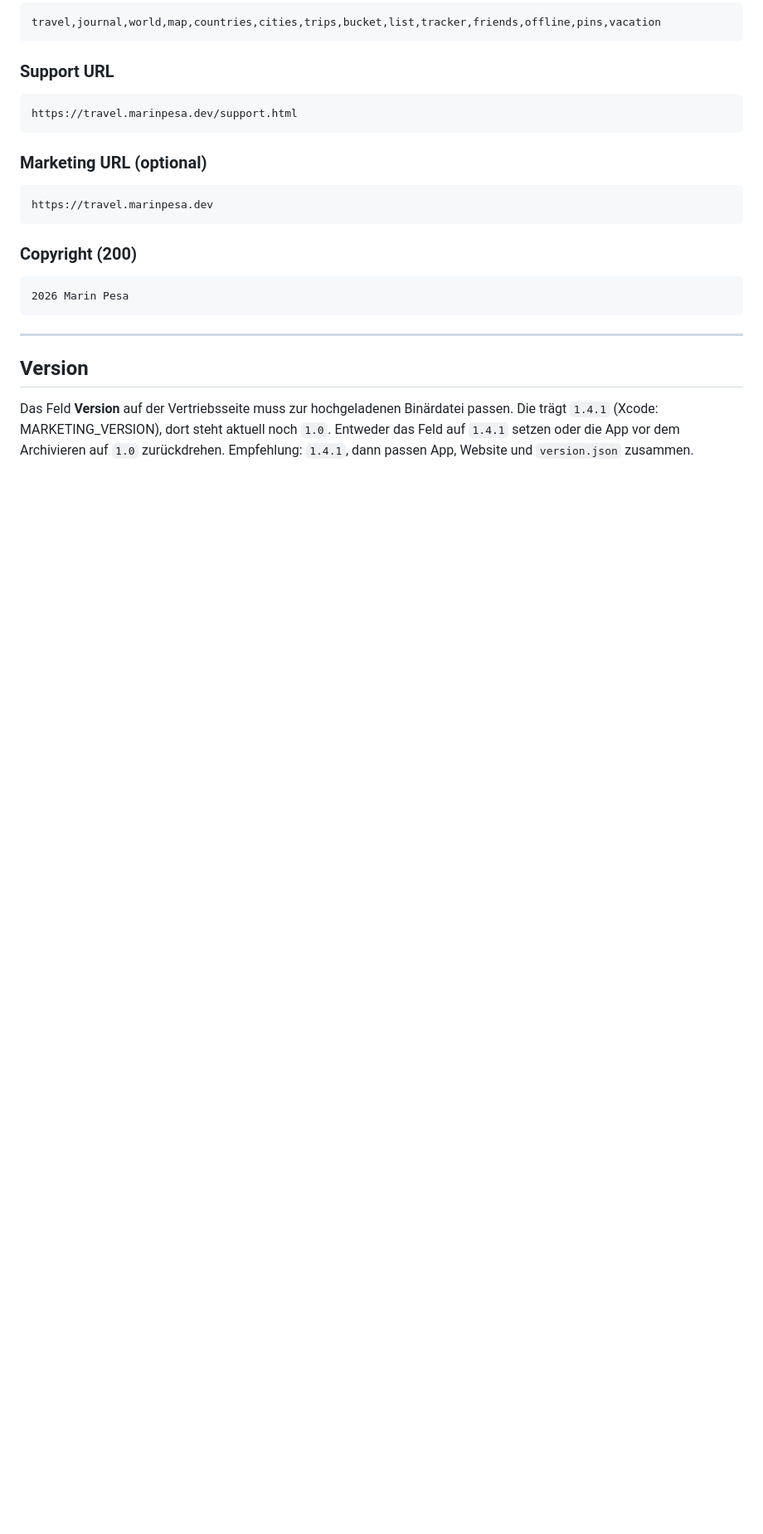
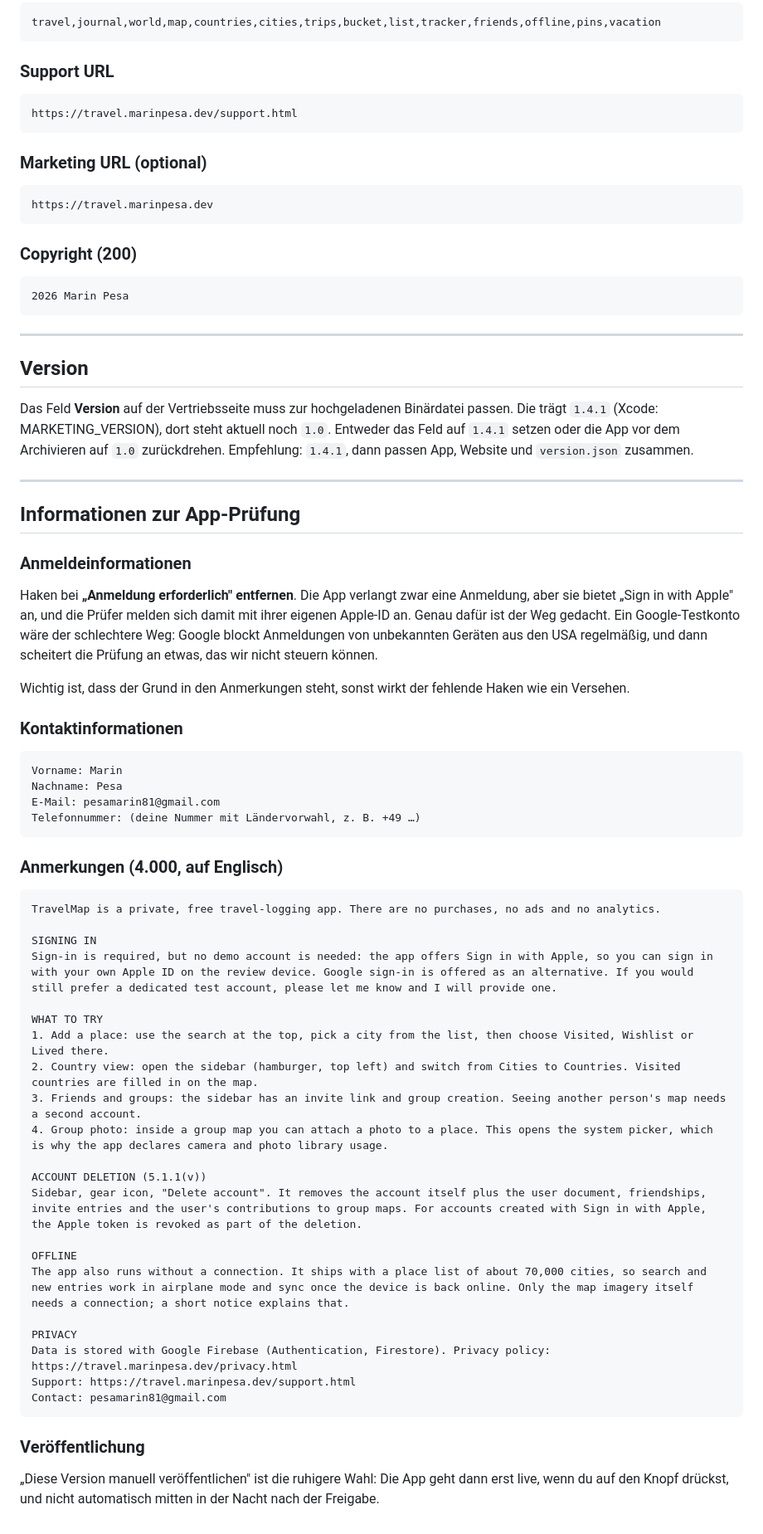
Before and after one commit to marinpesa15/TravelMap, a Markdown page: docs/store/texte.md, the part around the change. Shown at 83% size. GitHub-like rendering; blank space fills up the shorter version.

Commit message:
Add review notes for the App Store submission
Co-Authored-By: Claude Opus 5 <noreply@anthropic.com>

````diff
--- a/docs/store/texte.md
+++ b/docs/store/texte.md
@@ -133,3 +133,60 @@ passen. Die trägt `1.4.1` (Xcode: MARKETING_VERSION), dort steht aktuell noch
 `1.0`. Entweder das Feld auf `1.4.1` setzen oder die App vor dem Archivieren auf
 `1.0` zurückdrehen. Empfehlung: `1.4.1`, dann passen App, Website und
 `version.json` zusammen.
+
+---
+
+## Informationen zur App-Prüfung
+
+### Anmeldeinformationen
+
+Haken bei **„Anmeldung erforderlich" entfernen**. Die App verlangt zwar eine
+Anmeldung, aber sie bietet „Sign in with Apple" an, und die Prüfer melden sich
+damit mit ihrer eigenen Apple-ID an. Genau dafür ist der Weg gedacht. Ein
+Google-Testkonto wäre der schlechtere Weg: Google blockt Anmeldungen von
+unbekannten Geräten aus den USA regelmäßig, und dann scheitert die Prüfung an
+etwas, das wir nicht steuern können.
+
+Wichtig ist, dass der Grund in den Anmerkungen steht, sonst wirkt der fehlende
+Haken wie ein Versehen.
+
+### Kontaktinformationen
+
+```
+Vorname: Marin
+Nachname: Pesa
+E-Mail: pesamarin81@gmail.com
+Telefonnummer: (deine Nummer mit Ländervorwahl, z. B. +49 …)
+```
+
+### Anmerkungen (4.000, auf Englisch)
+
+```
+TravelMap is a private, free travel-logging app. There are no purchases, no ads and no analytics.
+
+SIGNING IN
+Sign-in is required, but no demo account is needed: the app offers Sign in with Apple, so you can sign in with your own Apple ID on the review device. Google sign-in is offered as an alternative. If you would still prefer a dedicated test account, please let me know and I will provide one.
+
+WHAT TO TRY
+1. Add a place: use the search at the top, pick a city from the list, then choose Visited, Wishlist or Lived there.
+2. Country view: open the sidebar (hamburger, top left) and switch from Cities to Countries. Visited countries are filled in on the map.
+3. Friends and groups: the sidebar has an invite link and group creation. Seeing another person's map needs a second account.
+4. Group photo: inside a group map you can attach a photo to a place. This opens the system picker, which is why the app declares camera and photo library usage.
+
+ACCOUNT DELETION (5.1.1(v))
+Sidebar, gear icon, "Delete account". It removes the account itself plus the user document, friendships, invite entries and the user's contributions to group maps. For accounts created with Sign in with Apple, the Apple token is revoked as part of the deletion.
+
+OFFLINE
+The app also runs without a connection. It ships with a place list of about 70,000 cities, so search and new entries work in airplane mode and sync once the device is back online. Only the map imagery itself needs a connection; a short notice explains that.
+
+PRIVACY
+Data is stored with Google Firebase (Authentication, Firestore). Privacy policy: https://travel.marinpesa.dev/privacy.html
+Support: https://travel.marinpesa.dev/support.html
+Contact: pesamarin81@gmail.com
+```
+
+### Veröffentlichung
+
+„Diese Version manuell veröffentlichen" ist die ruhigere Wahl: Die App geht
+dann erst live, wenn du auf den Knopf drückst, und nicht automatisch mitten in
+der Nacht nach der Freigabe.
````
